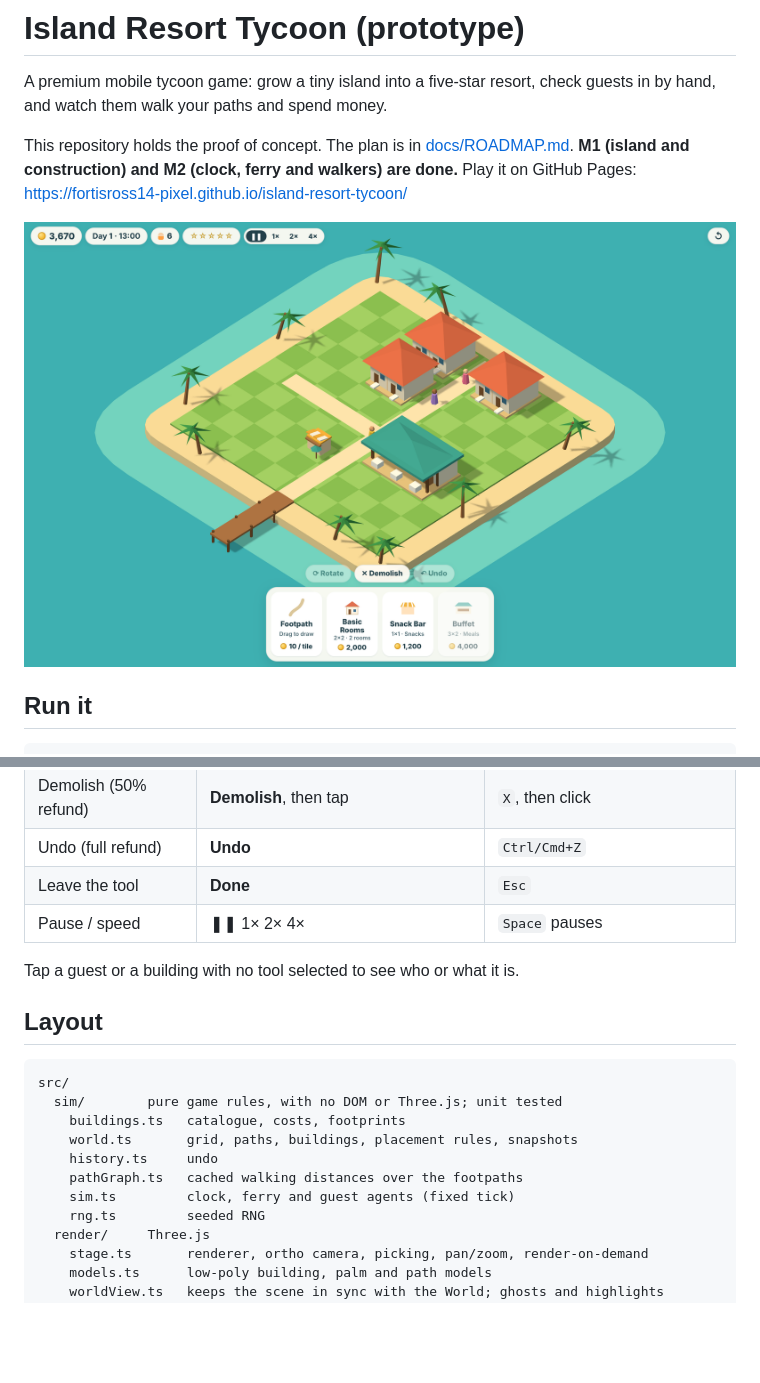
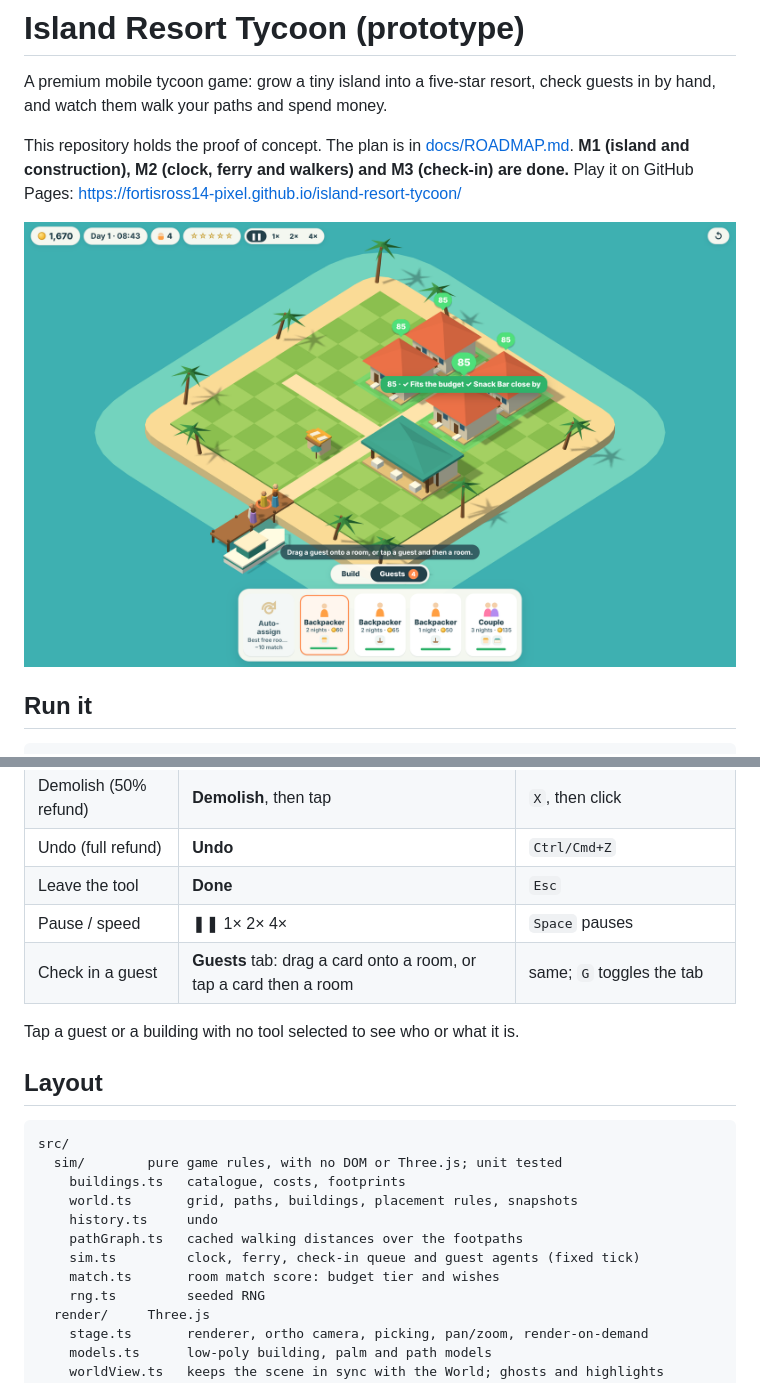
Before and after one commit to fortisross14-pixel/island-resort-tycoon, a Markdown page: README.md, 2 parts joined by grey strips. GitHub-like rendering; pictures changed too: docs/m2.png (deleted), docs/m3.png (added); blank space fills up the shorter version.

```diff
--- a/README.md
+++ b/README.md
@@ -4,10 +4,10 @@ A premium mobile tycoon game: grow a tiny island into a five-star resort, check
 hand, and watch them walk your paths and spend money.
 
 This repository holds the proof of concept. The plan is in [docs/ROADMAP.md](docs/ROADMAP.md).
-**M1 (island and construction) and M2 (clock, ferry and walkers) are done.**
+**M1 (island and construction), M2 (clock, ferry and walkers) and M3 (check-in) are done.**
 Play it on GitHub Pages: https://fortisross14-pixel.github.io/island-resort-tycoon/
 
-![M2: guests walking around a starter resort](docs/m2.png)
+![M3: dragging a backpacker onto a room shows the match score](docs/m3.png)
 
 ## Run it
 
@@ -31,6 +31,7 @@ npm run build      # type-check and build to dist/
 | Undo (full refund) | **Undo** | `Ctrl/Cmd+Z` |
 | Leave the tool | **Done** | `Esc` |
 | Pause / speed | ❚❚ 1× 2× 4× | `Space` pauses |
+| Check in a guest | **Guests** tab: drag a card onto a room, or tap a card then a room | same; `G` toggles the tab |
 
 Tap a guest or a building with no tool selected to see who or what it is.
 
@@ -43,7 +44,8 @@ src/
     world.ts       grid, paths, buildings, placement rules, snapshots
     history.ts     undo
     pathGraph.ts   cached walking distances over the footpaths
-    sim.ts         clock, ferry and guest agents (fixed tick)
+    sim.ts         clock, ferry, check-in queue and guest agents (fixed tick)
+    match.ts       room match score: budget tier and wishes
     rng.ts         seeded RNG
   render/     Three.js
     stage.ts       renderer, ortho camera, picking, pan/zoom, render-on-demand
```
Also changed, not shown: docs/ROADMAP.md (+16 -9 lines), 8 other files.
